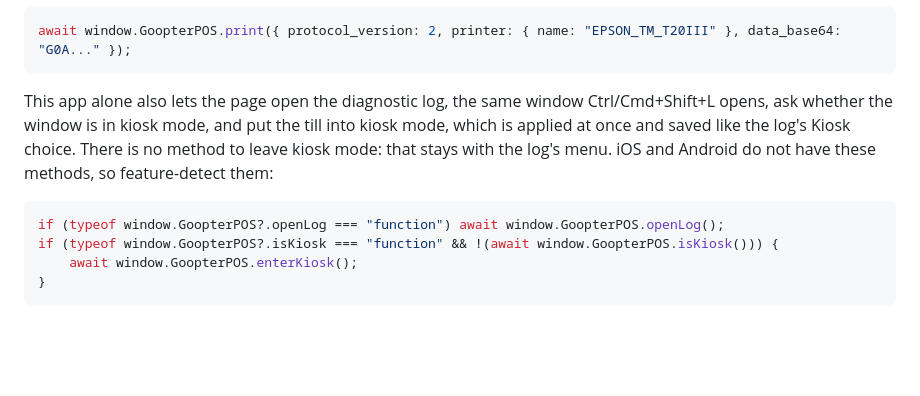
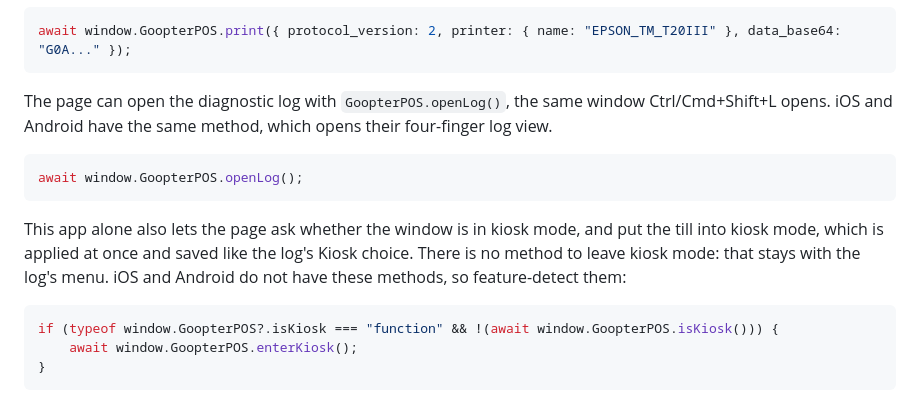
Before and after one commit to goopterbiz/goopter_smart_pos_desktop, a Markdown page: README.md, the part around the change. Rendered like a GitHub page; blank space fills up the shorter version.

Commit message:
docs: GoopterPOS.openLog() is on iOS and Android too
The README said only this app lets the page open the log. iOS and
Android now have the same method, so it no longer needs feature
detection. The kiosk methods remain desktop only.

````diff
--- a/README.md
+++ b/README.md
@@ -35,13 +35,19 @@ name is required: there is no default printer. The bytes go to the OS print queu
 await window.GoopterPOS.print({ protocol_version: 2, printer: { name: "EPSON_TM_T20III" }, data_base64: "G0A..." });
 ```
 
-This app alone also lets the page open the diagnostic log, the same window Ctrl/Cmd+Shift+L opens,
-ask whether the window is in kiosk mode, and put the till into kiosk mode, which is applied at once
-and saved like the log's Kiosk choice. There is no method to leave kiosk mode: that stays with the
-log's menu. iOS and Android do not have these methods, so feature-detect them:
+The page can open the diagnostic log with `GoopterPOS.openLog()`, the same window Ctrl/Cmd+Shift+L
+opens. iOS and Android have the same method, which opens their four-finger log view.
 
 ```js
-if (typeof window.GoopterPOS?.openLog === "function") await window.GoopterPOS.openLog();
+await window.GoopterPOS.openLog();
+```
+
+This app alone also lets the page ask whether the window is in kiosk mode, and put the till into
+kiosk mode, which is applied at once and saved like the log's Kiosk choice. There is no method to
+leave kiosk mode: that stays with the log's menu. iOS and Android do not have these methods, so
+feature-detect them:
+
+```js
 if (typeof window.GoopterPOS?.isKiosk === "function" && !(await window.GoopterPOS.isKiosk())) {
     await window.GoopterPOS.enterKiosk();
 }
````
